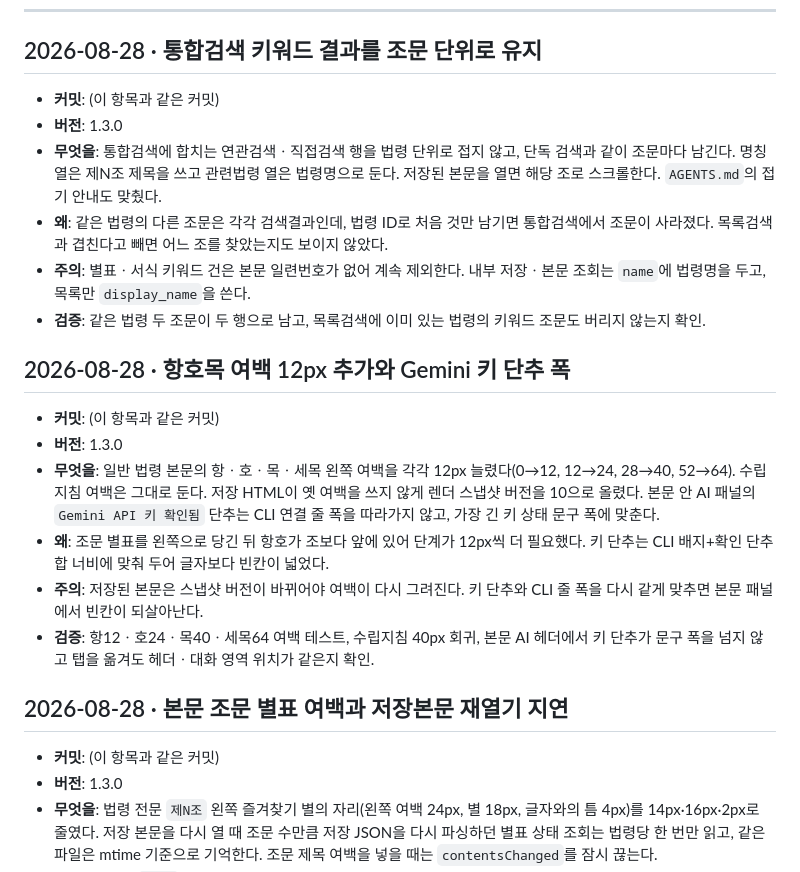
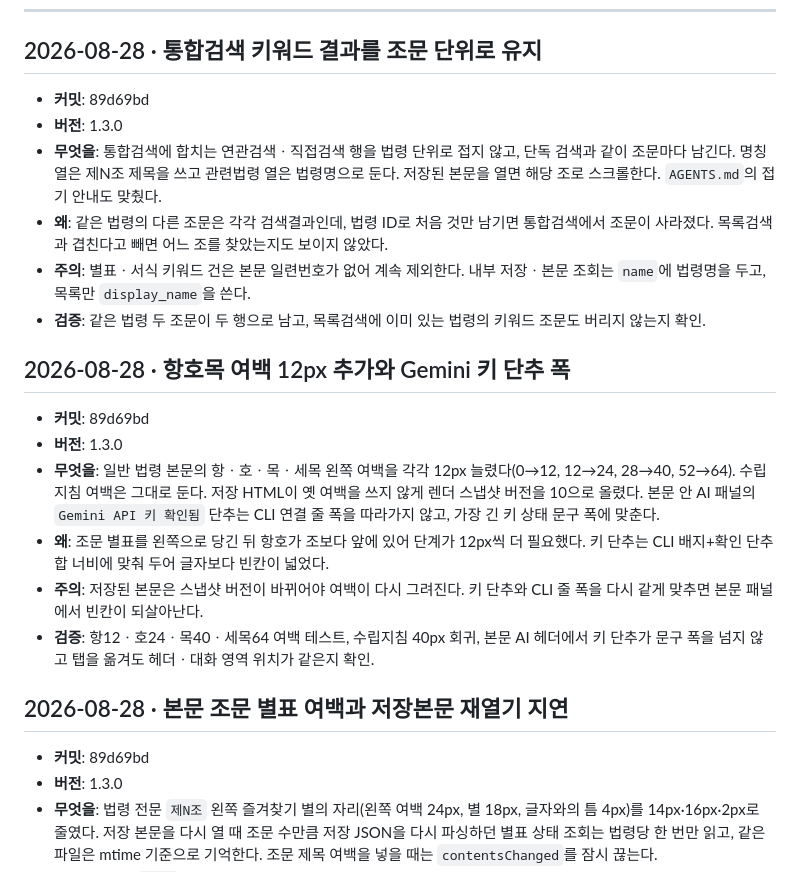
Before and after one commit to hgkang17/law_info_search, a Markdown page: 수정기록.md, the part around the change. Rendered like a GitHub page.

Commit message:
docs: 수정기록에 89d69bd 커밋 해시를 적는다
Co-authored-by: Cursor <cursoragent@cursor.com>

```diff
--- a/수정기록.md
+++ b/수정기록.md
@@ -32,7 +32,7 @@
 
 ## 2026-08-28 · 통합검색 키워드 결과를 조문 단위로 유지
 
-- **커밋**: (이 항목과 같은 커밋)
+- **커밋**: 89d69bd
 - **버전**: 1.3.0
 - **무엇을**: 통합검색에 합치는 연관검색ㆍ직접검색 행을 법령 단위로
   접지 않고, 단독 검색과 같이 조문마다 남긴다. 명칭 열은 제N조 제목을
@@ -49,7 +49,7 @@
 
 ## 2026-08-28 · 항호목 여백 12px 추가와 Gemini 키 단추 폭
 
-- **커밋**: (이 항목과 같은 커밋)
+- **커밋**: 89d69bd
 - **버전**: 1.3.0
 - **무엇을**: 일반 법령 본문의 항ㆍ호ㆍ목ㆍ세목 왼쪽 여백을 각각 12px
   늘렸다(0→12, 12→24, 28→40, 52→64). 수립지침 여백은 그대로 둔다.
@@ -67,7 +67,7 @@
 
 ## 2026-08-28 · 본문 조문 별표 여백과 저장본문 재열기 지연
 
-- **커밋**: (이 항목과 같은 커밋)
+- **커밋**: 89d69bd
 - **버전**: 1.3.0
 - **무엇을**: 법령 전문 `제N조` 왼쪽 즐겨찾기 별의 자리(왼쪽 여백 24px,
   별 18px, 글자와의 틈 4px)를 14px·16px·2px로 줄였다. 저장 본문을 다시
```
